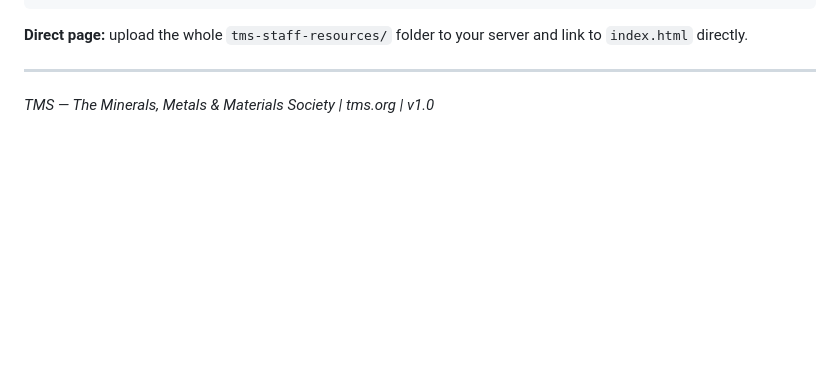
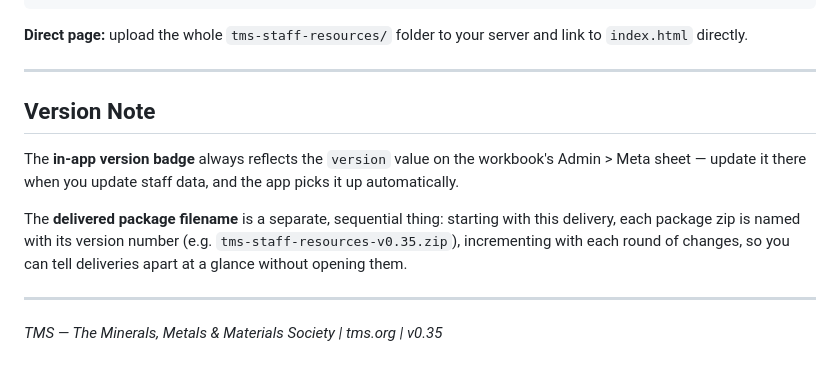
Before and after one commit to Bdemmler32/TMS-Staff-Resources, a Markdown page: README.md, the part around one of its changes. GitHub-like rendering; blank space fills up the shorter version.

```diff
--- a/README.md
+++ b/README.md
@@ -121,4 +128,12 @@ This is a first accessibility pass — flag anything that still needs attention
 
 ---
 
-*TMS — The Minerals, Metals & Materials Society | tms.org | v1.0*
+## Version Note
+
+The **in-app version badge** always reflects the `version` value on the workbook's Admin > Meta sheet — update it there when you update staff data, and the app picks it up automatically.
+
+The **delivered package filename** is a separate, sequential thing: starting with this delivery, each package zip is named with its version number (e.g. `tms-staff-resources-v0.35.zip`), incrementing with each round of changes, so you can tell deliveries apart at a glance without opening them.
+
+---
+
+*TMS — The Minerals, Metals & Materials Society | tms.org | v0.35*
```
Also changed, not shown: other parts of README.md (+45 -38 lines).
